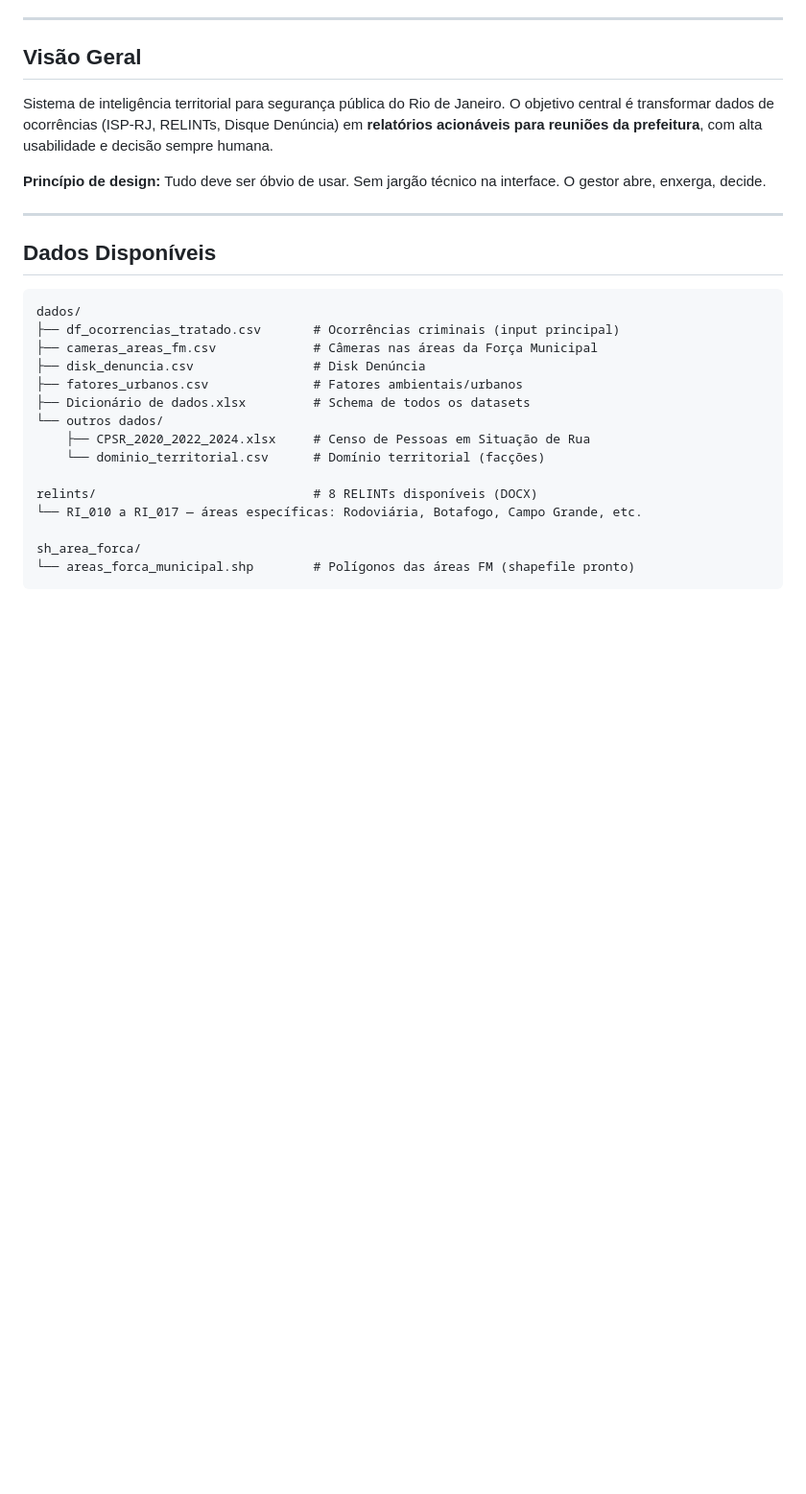
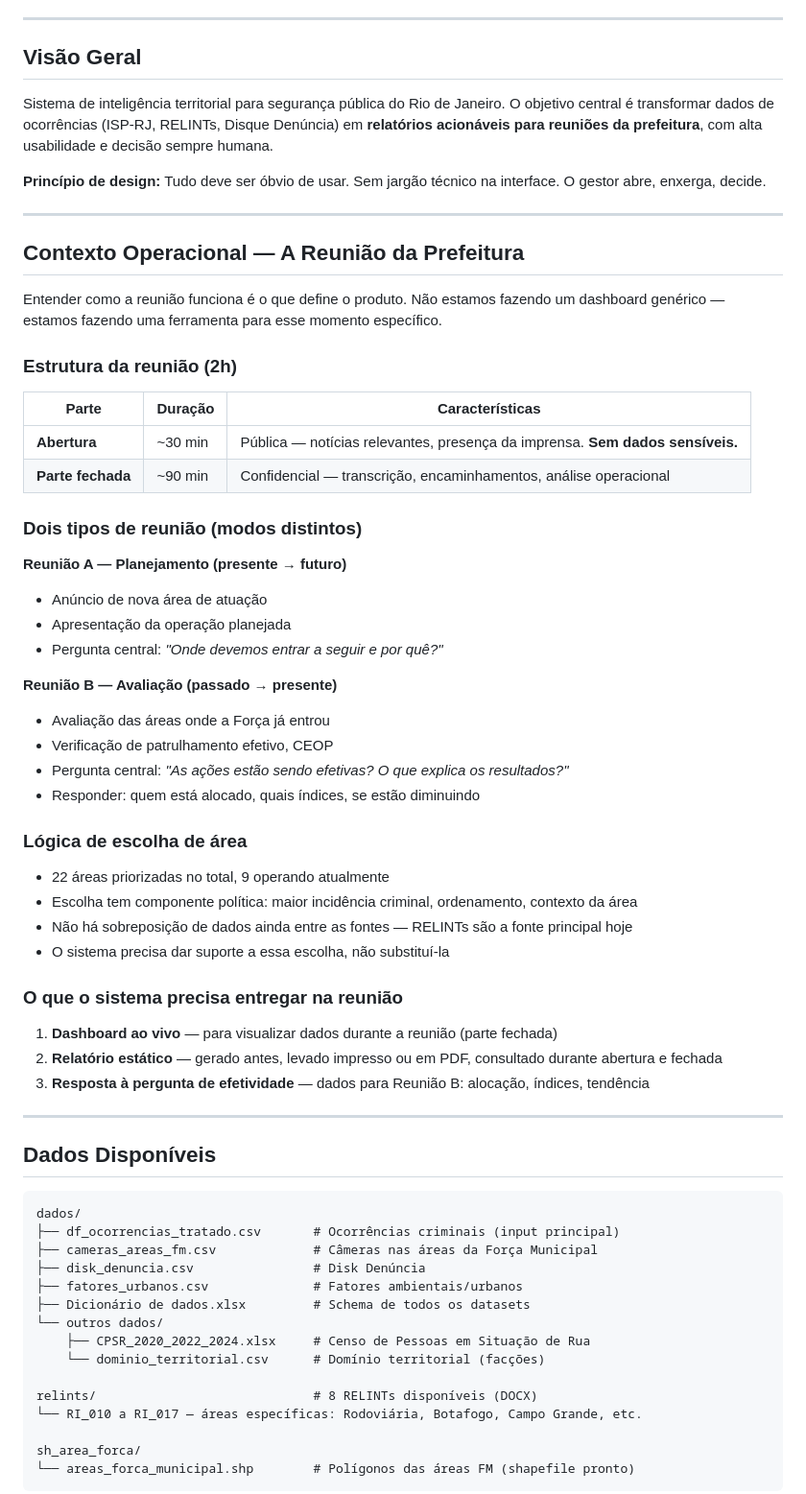
Before and after one commit to carloshnp/hexagon, a Markdown page: docs/PLANNING.md, the part around one of its changes. Shown at 96% size. Drawn GitHub-style; blank space fills up the shorter version.

```diff
--- a/docs/PLANNING.md
+++ b/docs/PLANNING.md
@@ -10,6 +10,43 @@
 Sistema de inteligência territorial para segurança pública do Rio de Janeiro. O objetivo central é transformar dados de ocorrências (ISP-RJ, RELINTs, Disque Denúncia) em **relatórios acionáveis para reuniões da prefeitura**, com alta usabilidade e decisão sempre humana.
 
 **Princípio de design:** Tudo deve ser óbvio de usar. Sem jargão técnico na interface. O gestor abre, enxerga, decide.
+
+---
+
+## Contexto Operacional — A Reunião da Prefeitura
+
+Entender como a reunião funciona é o que define o produto. Não estamos fazendo um dashboard genérico — estamos fazendo uma ferramenta para esse momento específico.
+
+### Estrutura da reunião (2h)
+
+| Parte | Duração | Características |
+|-------|---------|-----------------|
+| **Abertura** | ~30 min | Pública — notícias relevantes, presença da imprensa. **Sem dados sensíveis.** |
+| **Parte fechada** | ~90 min | Confidencial — transcrição, encaminhamentos, análise operacional |
+
+### Dois tipos de reunião (modos distintos)
+
+**Reunião A — Planejamento (presente → futuro)**
+- Anúncio de nova área de atuação
+- Apresentação da operação planejada
+- Pergunta central: *"Onde devemos entrar a seguir e por quê?"*
+
+**Reunião B — Avaliação (passado → presente)**
+- Avaliação das áreas onde a Força já entrou
+- Verificação de patrulhamento efetivo, CEOP
+- Pergunta central: *"As ações estão sendo efetivas? O que explica os resultados?"*
+- Responder: quem está alocado, quais índices, se estão diminuindo
+
+### Lógica de escolha de área
+- 22 áreas priorizadas no total, 9 operando atualmente
+- Escolha tem componente política: maior incidência criminal, ordenamento, contexto da área
+- Não há sobreposição de dados ainda entre as fontes — RELINTs são a fonte principal hoje
+- O sistema precisa dar suporte a essa escolha, não substituí-la
+
+### O que o sistema precisa entregar na reunião
+1. **Dashboard ao vivo** — para visualizar dados durante a reunião (parte fechada)
+2. **Relatório estático** — gerado antes, levado impresso ou em PDF, consultado durante abertura e fechada
+3. **Resposta à pergunta de efetividade** — dados para Reunião B: alocação, índices, tendência
 
 ---
 
```
Also changed, not shown: other parts of docs/PLANNING.md (+119 -50 lines).
